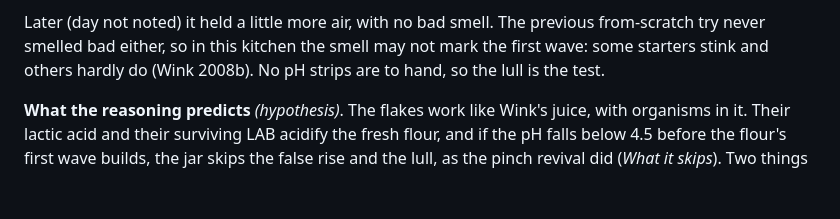
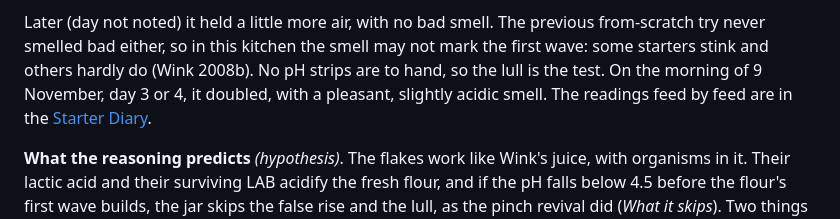
Before and after one commit to zrrbite/sourdough-science, a Markdown page: notes/starter-from-scratch.md, the part around the change. Rendered like a GitHub page; blank space fills up the shorter version.

```diff
--- a/notes/starter-from-scratch.md
+++ b/notes/starter-from-scratch.md
@@ -718,7 +718,9 @@ Nothing was measured.
 Later (day not noted) it held a little more air, with no bad smell. The previous
 from-scratch try never smelled bad either, so in this kitchen the smell may not mark the
 first wave: some starters stink and others hardly do (Wink 2008b). No pH strips are to
-hand, so the lull is the test.
+hand, so the lull is the test. On the morning of 9 November, day 3 or 4, it doubled, with a
+pleasant, slightly acidic smell. The readings feed by feed are in the [Starter
+Diary](starter-diary.md).
 
 **What the reasoning predicts** *(hypothesis)*. The flakes work like Wink's juice, with
 organisms in it. Their lactic acid and their surviving LAB acidify the fresh flour, and if
```
Also changed, not shown: README.md (+2 -0 lines), notes/starter-diary.md (added, +36 -0 lines).
